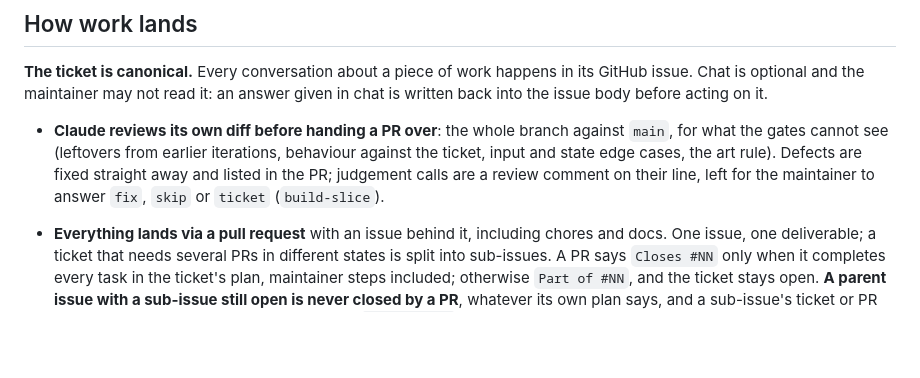
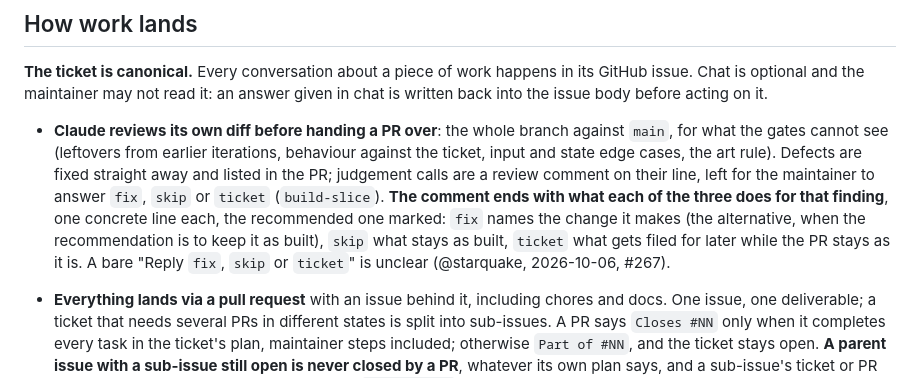
Before and after one commit to starquake/voidmarch, a Markdown page: CLAUDE.md, the part around the change. Rendered like a GitHub page; blank space fills up the shorter version.

Commit message:
Say what fix, skip and ticket each do in a judgement-call comment (#268)

```diff
--- a/CLAUDE.md
+++ b/CLAUDE.md
@@ -170,7 +170,12 @@ answer given in chat is written back into the issue body before acting on it.
   iterations, behaviour against the ticket, input and state edge cases, the
   art rule). Defects are fixed straight away and listed in the PR; judgement
   calls are a review comment on their line, left for the maintainer to answer
-  `fix`, `skip` or `ticket` (`build-slice`).
+  `fix`, `skip` or `ticket` (`build-slice`). **The comment ends with what each
+  of the three does for that finding**, one concrete line each, the
+  recommended one marked: `fix` names the change it makes (the alternative,
+  when the recommendation is to keep it as built), `skip` what stays as built,
+  `ticket` what gets filed for later while the PR stays as it is. A bare
+  "Reply `fix`, `skip` or `ticket`" is unclear (@starquake, 2026-10-06, #267).
 - **Everything lands via a pull request** with an issue behind it, including
   chores and docs. One issue, one deliverable; a ticket that needs several PRs
   in different states is split into sub-issues. A PR says `Closes #NN` only
```
Also changed, not shown: 1 other file.
